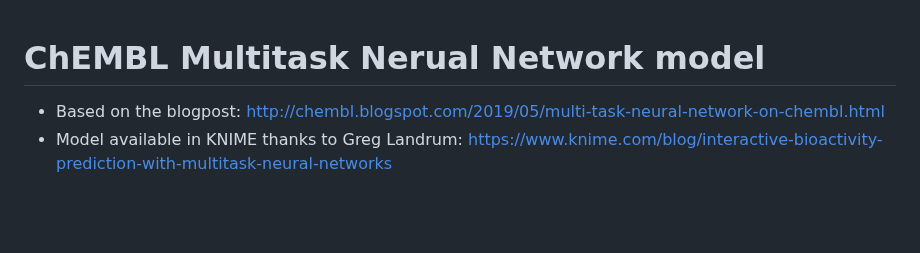
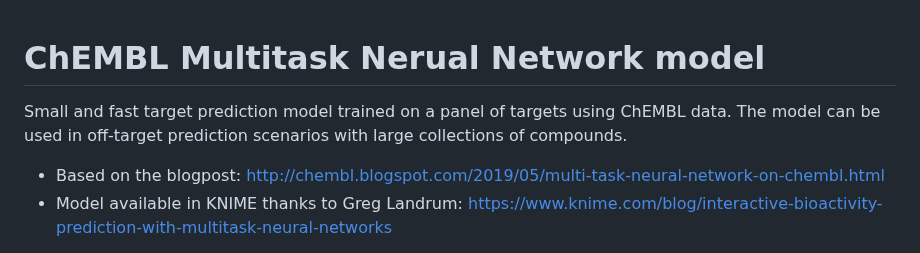
Before and after one commit to chembl/chembl_multitask_model, a Markdown page: README.md, the part around the change. Drawn GitHub-style; blank space fills up the shorter version.

Commit message:
chembl_34

```diff
--- a/README.md
+++ b/README.md
@@ -1,4 +1,6 @@
 # ChEMBL Multitask Nerual Network model
+
+Small and fast target prediction model trained on a panel of targets using ChEMBL data. The model can be used in off-target prediction scenarios with large collections of compounds.
 
 - Based on the blogpost: http://chembl.blogspot.com/2019/05/multi-task-neural-network-on-chembl.html
 - Model available in KNIME thanks to Greg Landrum: https://www.knime.com/blog/interactive-bioactivity-prediction-with-multitask-neural-networks
```
